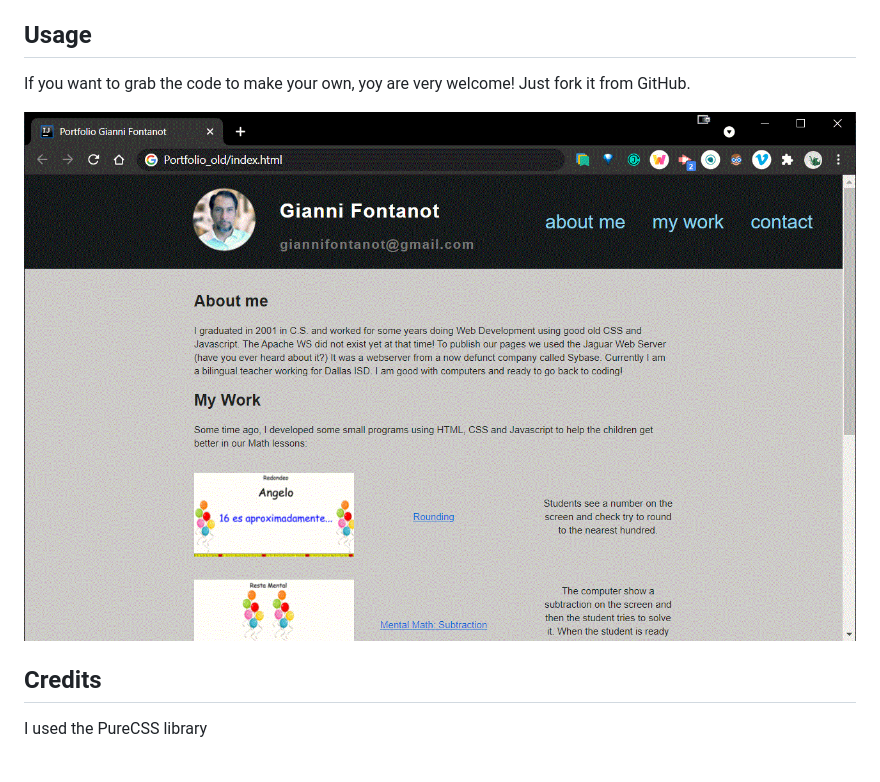
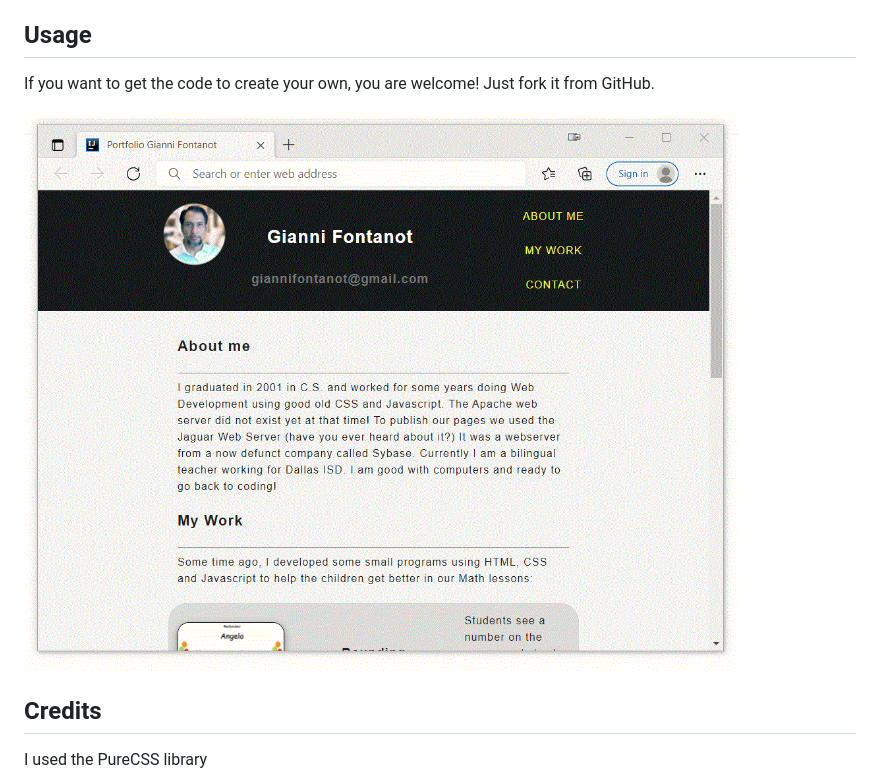
Before and after one commit to giannifontanot/portfolio-old, a Markdown page: README.md, the part around the change. Drawn GitHub-style; pictures changed too: portfolio-old.gif.

Commit message:
Typo in README.md and Uploading new image for README.md

```diff
--- a/README.md
+++ b/README.md
@@ -18,7 +18,7 @@ This is the very first portfolio I created to show what I know at that time.
 ## Installation
 Nothing is required, except the PureCSS library.
 ## Usage
-If you want to grab the code to make your own, yoy are very welcome! Just fork it from GitHub.
+If you want to get the code to create your own, you are welcome! Just fork it from GitHub.
 
 ![portfolio-old.gif](portfolio-old.gif)
 ## Credits
```
